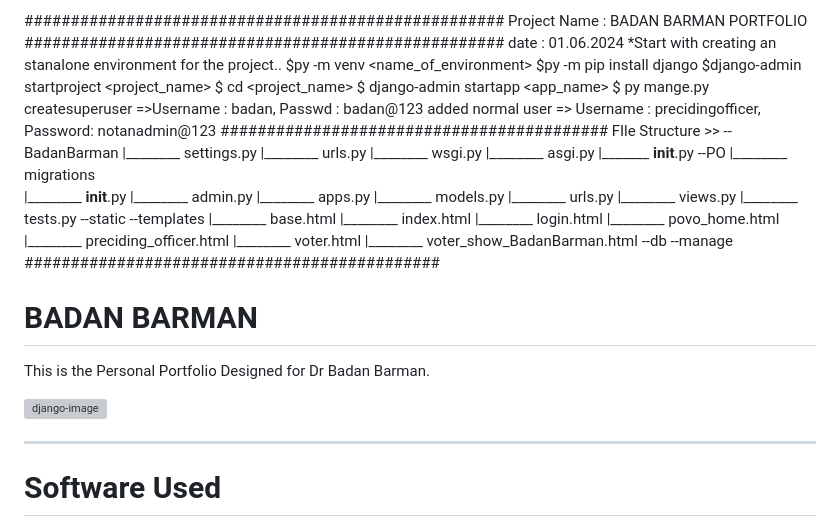
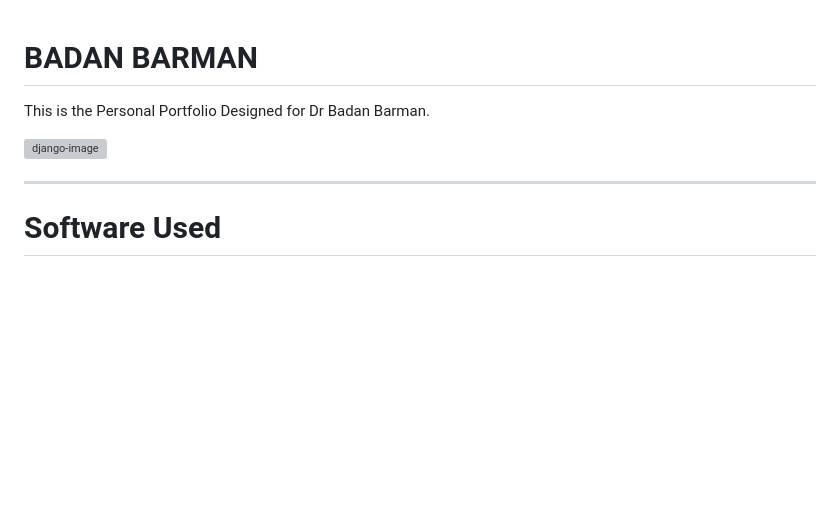
Before and after one commit to Hungryfoxz/BadanBarman, a Markdown page: readme.md, the part around one of its changes. GitHub-like rendering; blank space fills up the shorter version; grey boxes are pictures that could not be loaded.

Commit message:
readme-1.01

```diff
--- a/readme.md
+++ b/readme.md
@@ -1,44 +1,4 @@
-####################################################
-       Project Name : BADAN BARMAN PORTFOLIO
-####################################################
-date : 01.06.2024
-*Start with creating an stanalone environment for the project..
-$py -m venv <name_of_environment>
-$py -m pip install django
-$django-admin startproject <project_name>
-$ cd <project_name>
-$ django-admin startapp <app_name>
-$ py mange.py createsuperuser    =>Username : badan, Passwd : badan@123
-   added normal user    => Username : precidingofficer, Password: notanadmin@123
-##########################################
-FIle Structure >>
-	--BadanBarman
-	   |________ settings.py
-	   |________ urls.py
-	   |________ wsgi.py
-	   |________ asgi.py
-	   |_______ __init__.py
-	--PO
-	   |________ migrations
-	   |________ __init__.py
-	   |________ admin.py
-	   |________ apps.py
-	   |________ models.py
-	   |________ urls.py
-	   |________ views.py
-	   |________ tests.py
-	--static
-	--templates
-	   |________ base.html
-	   |________ index.html
-	   |________ login.html
-	   |________ povo_home.html
-	   |________ preciding_officer.html
-	   |________ voter.html
-	   |________ voter_show_BadanBarman.html
-	--db
-	--manage
-#############################################
+
 # BADAN BARMAN
 
 This is the Personal Portfolio Designed for Dr Badan Barman.
@@ -47,7 +7,7 @@ This is the Personal Portfolio Designed for Dr Badan Barman.
 </div>
 
 
-_______________________________________________________________________________________________________________________________________________________________________
+______________________________________________________________________________________
 # Software Used
 <div>
  <img src="./screenshots/Django.png" alt="django-image">
```
Also changed, not shown: other parts of readme.md (+12 -12 lines).
